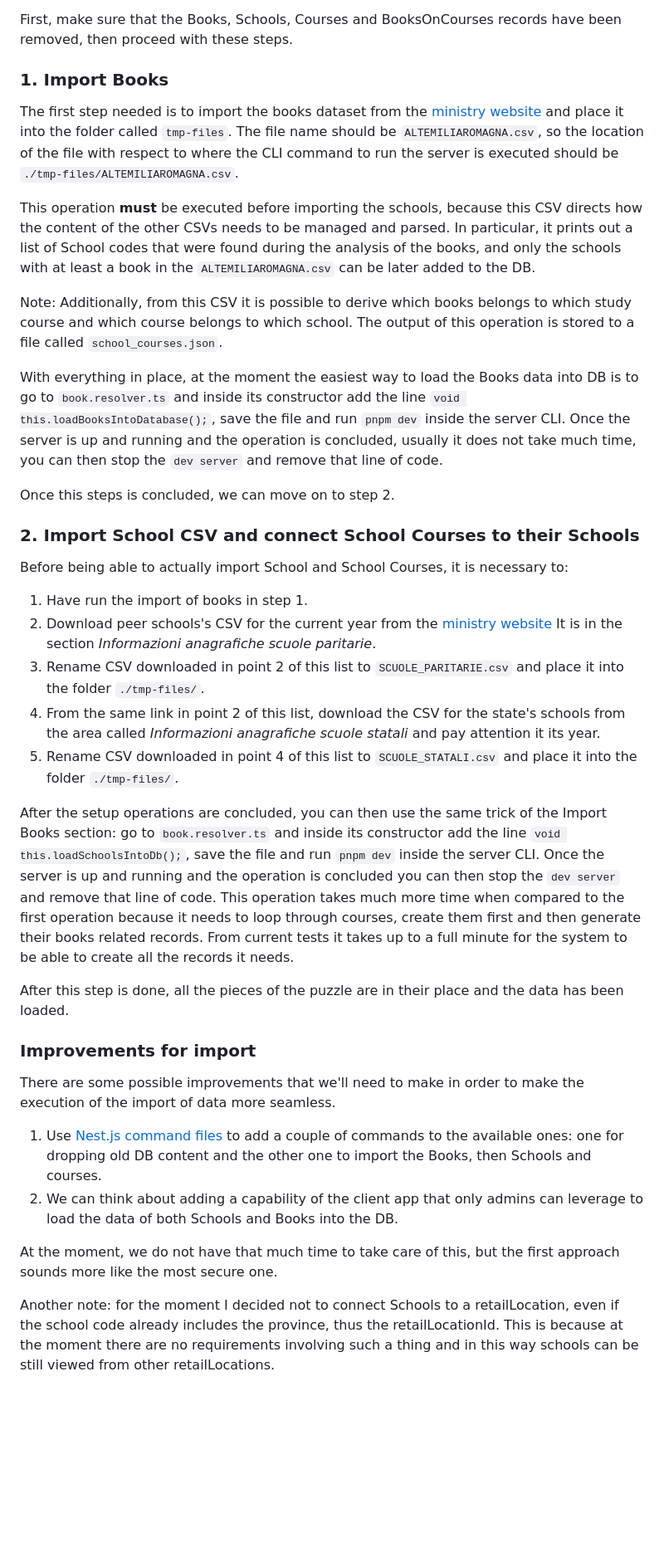
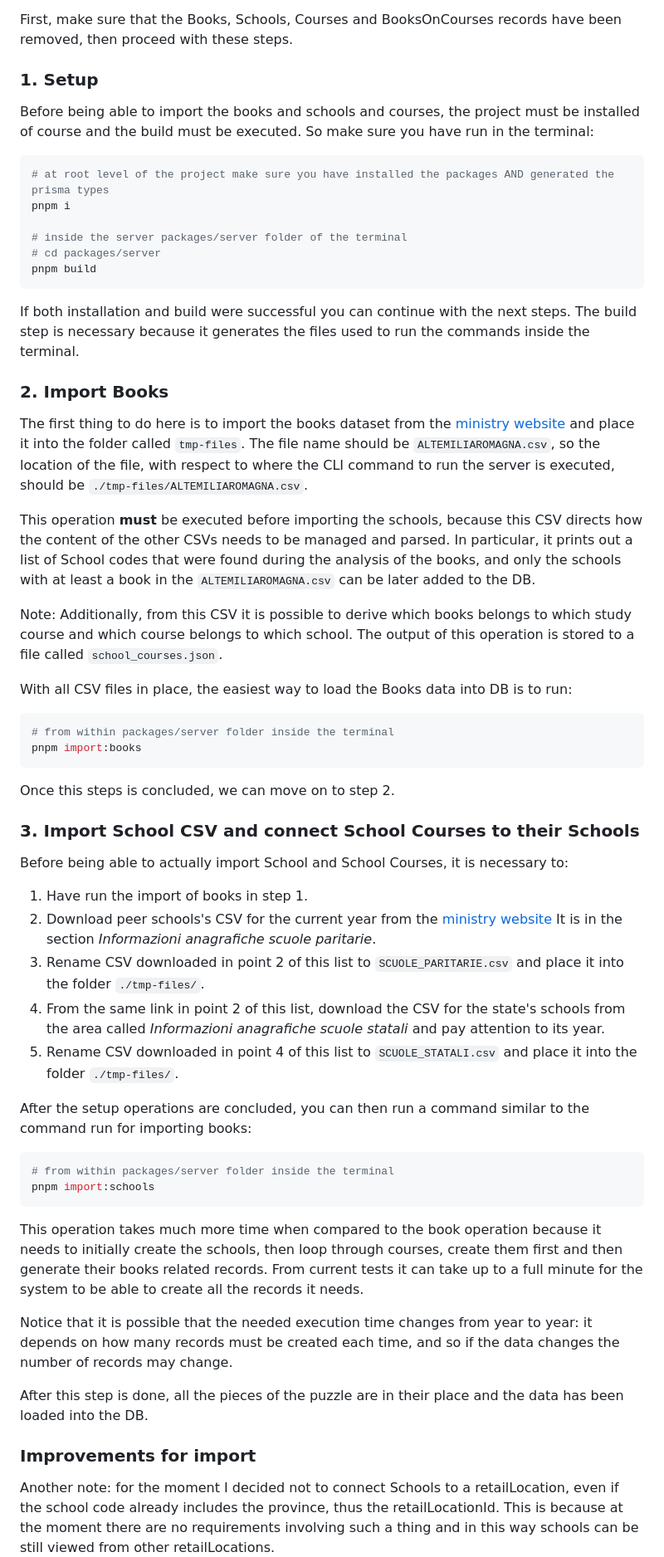
Before and after one commit to ilmercatinodellibro/ilmercatinodellibro, a Markdown page: packages/server/README.md, the part around the change. Shown at 83% size. Rendered like a GitHub page; blank space fills up the shorter version.

Commit message:
docs(server): add documentation about how to import books and schools

````diff
--- a/packages/server/README.md
+++ b/packages/server/README.md
@@ -181,9 +181,24 @@ These sections explain how to load the Books and Schools plus Courses data corre
 
 First, make sure that the Books, Schools, Courses and BooksOnCourses records have been removed, then proceed with these steps.
 
-### 1. Import Books
+### 1. Setup
 
-The first step needed is to import the books dataset from the [ministry website](https://dati.istruzione.it/opendata/opendata/catalogo/elements1/?area=Adozioni%20libri%20di%20testo) and place it into the folder called `tmp-files`. The file name should be `ALTEMILIAROMAGNA.csv`, so the location of the file with respect to where the CLI command to run the server is executed should be `./tmp-files/ALTEMILIAROMAGNA.csv`.
+Before being able to import the books and schools and courses, the project must be installed of course and the build must be executed. So make sure you have run in the terminal:
+
+```bash
+# at root level of the project make sure you have installed the packages AND generated the prisma types
+pnpm i
+
+# inside the server packages/server folder of the terminal
+# cd packages/server
+pnpm build
+```
+
+If both installation and build were successful you can continue with the next steps. The build step is necessary because it generates the files used to run the commands inside the terminal.
+
+### 2. Import Books
+
+The first thing to do here is to import the books dataset from the [ministry website](https://dati.istruzione.it/opendata/opendata/catalogo/elements1/?area=Adozioni%20libri%20di%20testo) and place it into the folder called `tmp-files`. The file name should be `ALTEMILIAROMAGNA.csv`, so the location of the file, with respect to where the CLI command to run the server is executed, should be `./tmp-files/ALTEMILIAROMAGNA.csv`.
 
 This operation **must** be executed before importing the schools, because this CSV directs how the content of the other CSVs needs to be managed and parsed.
 In particular, it prints out a list of School codes that were found during the analysis of the books, and only the schools with at least a book in the `ALTEMILIAROMAGNA.csv` can be later added to the DB.
@@ -191,32 +206,39 @@ In particular, it prints out a list of School codes that were found during the a
 Note: Additionally, from this CSV it is possible to derive which books belongs to which study course and which course belongs to which school.
 The output of this operation is stored to a file called `school_courses.json`.
 
-With everything in place, at the moment the easiest way to load the Books data into DB is to go to `book.resolver.ts` and inside its constructor add the line `void this.loadBooksIntoDatabase();`, save the file and run `pnpm dev` inside the server CLI. Once the server is up and running and the operation is concluded, usually it does not take much time, you can then stop the `dev server` and remove that line of code.
+With all CSV files in place, the easiest way to load the Books data into DB is to run:
+
+```bash
+# from within packages/server folder inside the terminal
+pnpm import:books
+```
 
 Once this steps is concluded, we can move on to step 2.
 
-### 2. Import School CSV and connect School Courses to their Schools
+### 3. Import School CSV and connect School Courses to their Schools
 
 Before being able to actually import School and School Courses, it is necessary to:
 
 1. Have run the import of books in step 1.
 2. Download peer schools's CSV for the current year from the [ministry website](https://dati.istruzione.it/opendata/opendata/catalogo/elements1/?area=Scuole) It is in the section _Informazioni anagrafiche scuole paritarie_.
 3. Rename CSV downloaded in point 2 of this list to `SCUOLE_PARITARIE.csv` and place it into the folder `./tmp-files/`.
-4. From the same link in point 2 of this list, download the CSV for the state's schools from the area called _Informazioni anagrafiche scuole statali_ and pay attention it its year.
+4. From the same link in point 2 of this list, download the CSV for the state's schools from the area called _Informazioni anagrafiche scuole statali_ and pay attention to its year.
 5. Rename CSV downloaded in point 4 of this list to `SCUOLE_STATALI.csv` and place it into the folder `./tmp-files/`.
 
-After the setup operations are concluded, you can then use the same trick of the Import Books section: go to `book.resolver.ts` and inside its constructor add the line `void this.loadSchoolsIntoDb();`, save the file and run `pnpm dev` inside the server CLI. Once the server is up and running and the operation is concluded you can then stop the `dev server` and remove that line of code. This operation takes much more time when compared to the first operation because it needs to loop through courses, create them first and then generate their books related records. From current tests it takes up to a full minute for the system to be able to create all the records it needs.
+After the setup operations are concluded, you can then run a command similar to the command run for importing books:
 
-After this step is done, all the pieces of the puzzle are in their place and the data has been loaded.
+```bash
+# from within packages/server folder inside the terminal
+pnpm import:schools
+```
+
+This operation takes much more time when compared to the book operation because it needs to initially create the schools, then loop through courses, create them first and then generate their books related records. From current tests it can take up to a full minute for the system to be able to create all the records it needs.
+
+Notice that it is possible that the needed execution time changes from year to year: it depends on how many records must be created each time, and so if the data changes the number of records may change.
+
+After this step is done, all the pieces of the puzzle are in their place and the data has been loaded into the DB.
 
 ### Improvements for import
 
-There are some possible improvements that we'll need to make in order to make the execution of the import of data more seamless.
-
-1. Use [Nest.js command files](https://docs.nestjs.com/recipes/nest-commander#a-command-file) to add a couple of commands to the available ones: one for dropping old DB content and the other one to import the Books, then Schools and courses.
-2. We can think about adding a capability of the client app that only admins can leverage to load the data of both Schools and Books into the DB.
-
-At the moment, we do not have that much time to take care of this, but the first approach sounds more like the most secure one.
-
 Another note: for the moment I decided not to connect Schools to a retailLocation, even if the school code already includes the province, thus the retailLocationId.
 This is because at the moment there are no requirements involving such a thing and in this way schools can be still viewed from other retailLocations.
````
